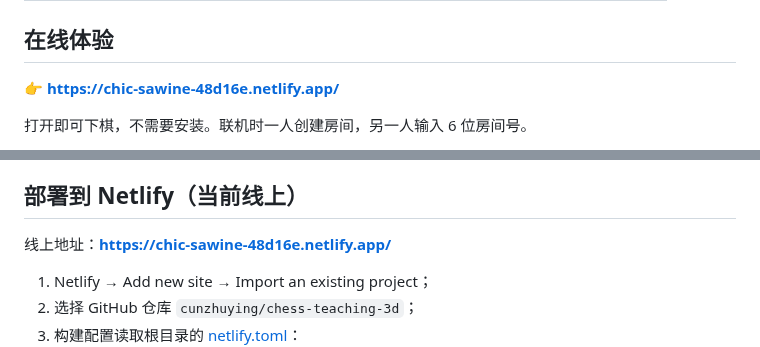
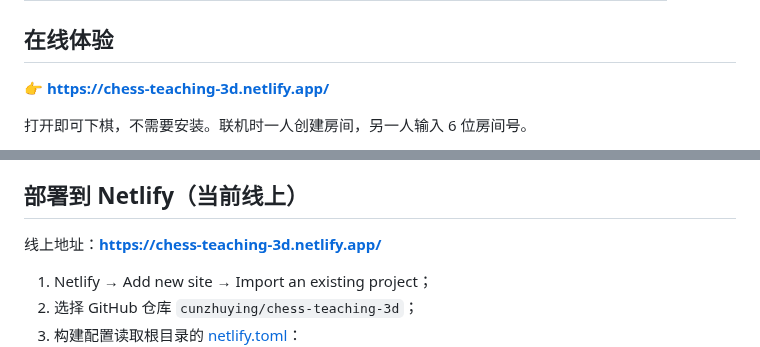
Before and after one commit to cunzhuying/chess-teaching-3d, a Markdown page: README.md, 2 parts joined by grey strips. GitHub-like rendering.

Commit message:
docs: use custom Netlify domain

```diff
--- a/README.md
+++ b/README.md
@@ -42,7 +42,7 @@
 
 ## 在线体验
 
-👉 **https://chic-sawine-48d16e.netlify.app/**
+👉 **https://chess-teaching-3d.netlify.app/**
 
 打开即可下棋，不需要安装。联机时一人创建房间，另一人输入 6 位房间号。
 
@@ -295,7 +295,7 @@ tests/           # 规则/记谱/控制器/引擎/分析
 
 ## 部署到 Netlify（当前线上）
 
-线上地址：**https://chic-sawine-48d16e.netlify.app/**
+线上地址：**https://chess-teaching-3d.netlify.app/**
 
 1. Netlify → Add new site → Import an existing project；
 2. 选择 GitHub 仓库 `cunzhuying/chess-teaching-3d`；
```
Also changed, not shown: other parts of README.md (+2 -2 lines), docs/social-preview.png.
